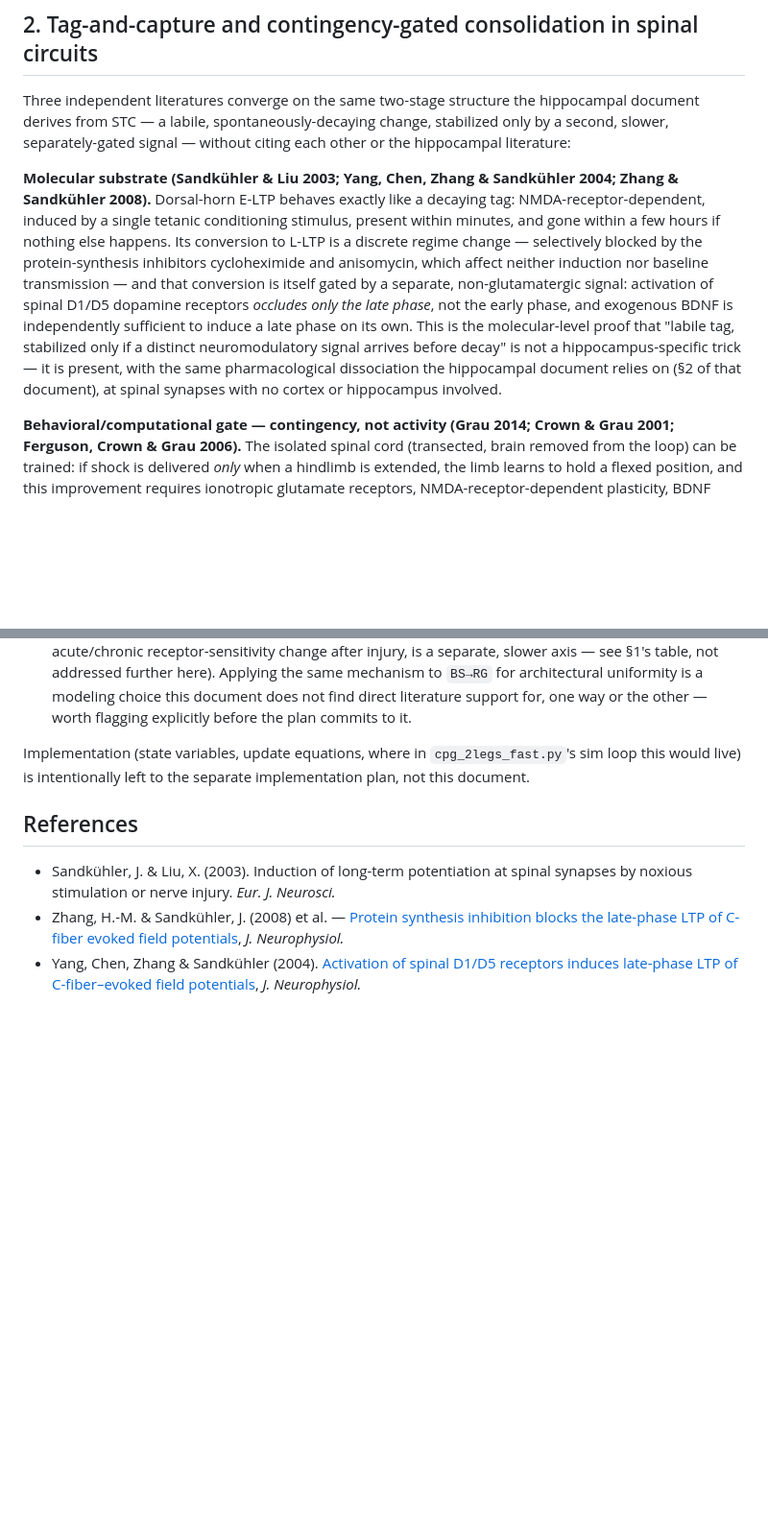
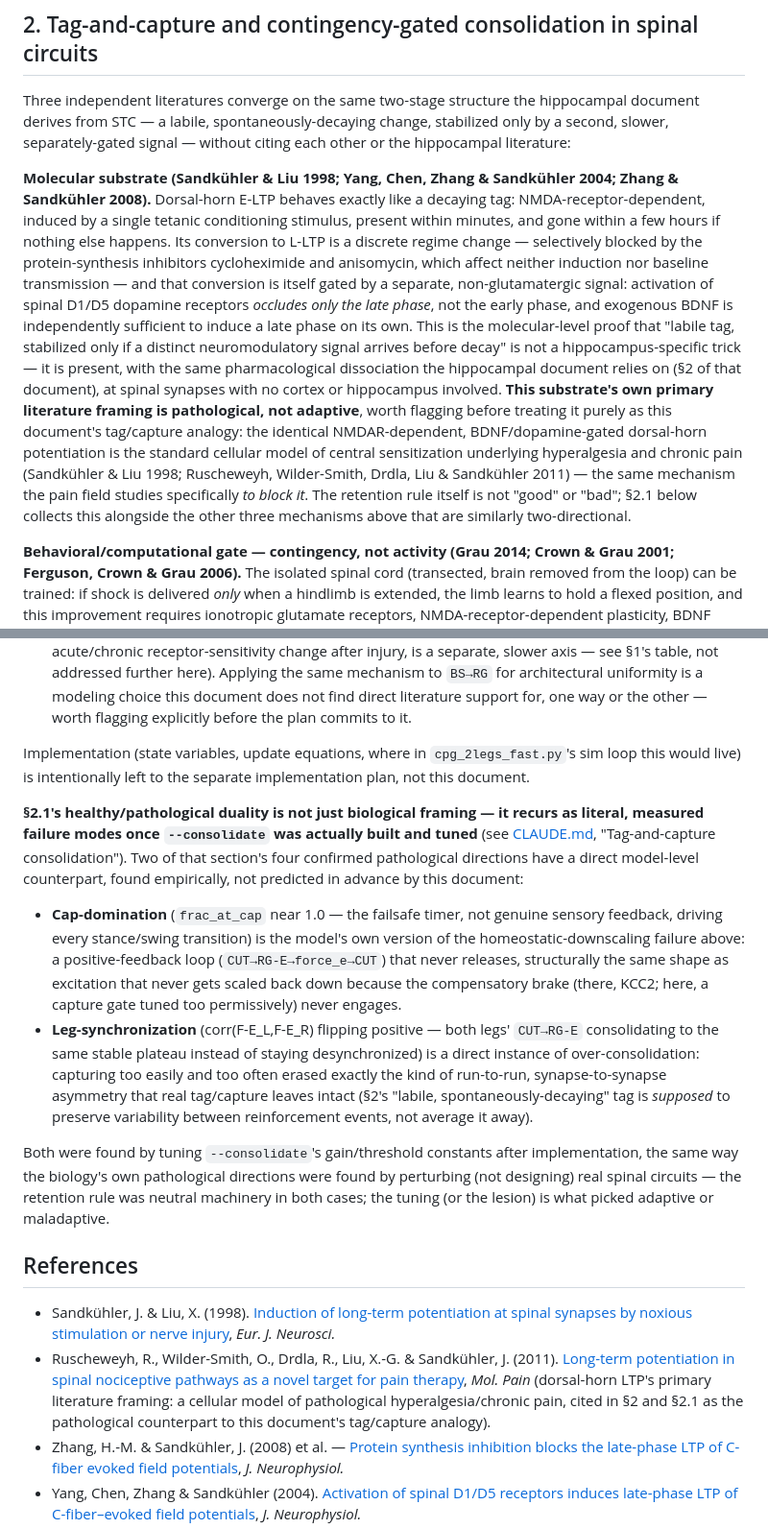
Before and after one commit to max-talanov/tinyCPG, a Markdown page: spinal_plasticity_as_learning_spec.md, 2 parts joined by grey strips. Shown at 96% size. Drawn GitHub-style; blank space fills up the shorter version.

Commit message:
Add healthy-vs-pathological separation to the plasticity spec (sec 2.1)
Mirrors the same separation just added to CLAUDE.md's --consolidate tuning
results, applied to the literature synthesis instead: every mechanism in
sec 1-2 is two-directional, and the prose so far mostly narrated the
adaptive side. New sec 2.1 collects the maladaptive direction for four of
five mechanisms (homeostatic downscaling/KCC2 loss, Grau's non-contingent
suppression, dorsal-horn LTP's actual primary framing as a pain-sensitization
model rather than an adaptive-learning one, and the serotonergic chronic
axis), leaving H-reflex conditioning's pathological counterpart explicitly
unasserted rather than invented.

Also closes the loop back to the model itself: cap-domination and
leg-synchronization (CLAUDE.md's own documented --consolidate failure modes)
are literal instances of the same duality, found by tuning after
implementation the same way the biology's pathological directions were found
by perturbing real circuits -- the retention rule is neutral machinery in
both cases.

Fixed a citation-year slip while in the area: Sandkuhler & Liu is 1998, not
2003.

Co-Authored-By: Claude Sonnet 5 <noreply@anthropic.com>

```diff
--- a/spinal_plasticity_as_learning_spec.md
+++ b/spinal_plasticity_as_learning_spec.md
@@ -83,7 +83,7 @@ hippocampal document derives from STC — a labile, spontaneously-decaying
 change, stabilized only by a second, slower, separately-gated signal — without
 citing each other or the hippocampal literature:
 
-**Molecular substrate (Sandkühler & Liu 2003; Yang, Chen, Zhang & Sandkühler 2004; Zhang & Sandkühler 2008).**
+**Molecular substrate (Sandkühler & Liu 1998; Yang, Chen, Zhang & Sandkühler 2004; Zhang & Sandkühler 2008).**
 Dorsal-horn E-LTP behaves exactly like a decaying tag: NMDA-receptor-dependent,
 induced by a single tetanic conditioning stimulus, present within minutes, and
 gone within a few hours if nothing else happens. Its conversion to L-LTP is a
@@ -97,7 +97,15 @@ molecular-level proof that "labile tag, stabilized only if a distinct
 neuromodulatory signal arrives before decay" is not a hippocampus-specific
 trick — it is present, with the same pharmacological dissociation the
 hippocampal document relies on (§2 of that document), at spinal synapses with
-no cortex or hippocampus involved.
+no cortex or hippocampus involved. **This substrate's own primary literature
+framing is pathological, not adaptive**, worth flagging before treating it
+purely as this document's tag/capture analogy: the identical NMDAR-dependent,
+BDNF/dopamine-gated dorsal-horn potentiation is the standard cellular model
+of central sensitization underlying hyperalgesia and chronic pain (Sandkühler
+& Liu 1998; Ruscheweyh, Wilder-Smith, Drdla, Liu & Sandkühler 2011) — the same
+mechanism the pain field studies specifically *to block it*. The retention
+rule itself is not "good" or "bad"; §2.1 below collects this alongside the
+other three mechanisms above that are similarly two-directional.
 
 **Behavioral/computational gate — contingency, not activity (Grau 2014; Crown & Grau 2001; Ferguson, Crown & Grau 2006).**
 The isolated spinal cord (transected, brain removed from the loop) can be
@@ -197,9 +232,38 @@ Implementation (state variables, update equations, where in
 `cpg_2legs_fast.py`'s sim loop this would live) is intentionally left to the
 separate implementation plan, not this document.
 
+**§2.1's healthy/pathological duality is not just biological framing — it
+recurs as literal, measured failure modes once `--consolidate` was actually
+built and tuned** (see [CLAUDE.md](CLAUDE.md), "Tag-and-capture
+consolidation"). Two of that section's four confirmed pathological
+directions have a direct model-level counterpart, found empirically, not
+predicted in advance by this document:
+
+- **Cap-domination** (`frac_at_cap` near 1.0 — the failsafe timer, not
+  genuine sensory feedback, driving every stance/swing transition) is the
+  model's own version of the homeostatic-downscaling failure above: a
+  positive-feedback loop (`CUT→RG-E→force_e→CUT`) that never releases,
+  structurally the same shape as excitation that never gets scaled back down
+  because the compensatory brake (there, KCC2; here, a capture gate tuned
+  too permissively) never engages.
+- **Leg-synchronization** (corr(F-E_L,F-E_R) flipping positive — both legs'
+  `CUT→RG-E` consolidating to the same stable plateau instead of staying
+  desynchronized) is a direct instance of over-consolidation: capturing too
+  easily and too often erased exactly the kind of run-to-run,
+  synapse-to-synapse asymmetry that real tag/capture leaves intact (§2's
+  "labile, spontaneously-decaying" tag is *supposed* to preserve variability
+  between reinforcement events, not average it away).
+
+Both were found by tuning `--consolidate`'s gain/threshold constants after
+implementation, the same way the biology's own pathological directions were
+found by perturbing (not designing) real spinal circuits — the retention
+rule was neutral machinery in both cases; the tuning (or the lesion) is what
+picked adaptive or maladaptive.
+
 ## References
 
-- Sandkühler, J. & Liu, X. (2003). Induction of long-term potentiation at spinal synapses by noxious stimulation or nerve injury. *Eur. J. Neurosci.*
+- Sandkühler, J. & Liu, X. (1998). [Induction of long-term potentiation at spinal synapses by noxious stimulation or nerve injury](https://onlinelibrary.wiley.com/doi/10.1046/j.1460-9568.1998.00278.x), *Eur. J. Neurosci.*
+- Ruscheweyh, R., Wilder-Smith, O., Drdla, R., Liu, X.-G. & Sandkühler, J. (2011). [Long-term potentiation in spinal nociceptive pathways as a novel target for pain therapy](https://www.ncbi.nlm.nih.gov/pmc/articles/PMC3078873/), *Mol. Pain* (dorsal-horn LTP's primary literature framing: a cellular model of pathological hyperalgesia/chronic pain, cited in §2 and §2.1 as the pathological counterpart to this document's tag/capture analogy).
 - Zhang, H.-M. & Sandkühler, J. (2008) et al. — [Protein synthesis inhibition blocks the late-phase LTP of C-fiber evoked field potentials](https://journals.physiology.org/doi/full/10.1152/jn.01027.2002), *J. Neurophysiol.*
 - Yang, Chen, Zhang & Sandkühler (2004). [Activation of spinal D1/D5 receptors induces late-phase LTP of C-fiber–evoked field potentials](https://journals.physiology.org/doi/full/10.1152/jn.01324.2004), *J. Neurophysiol.*
 - [BDNF induces late-phase LTP of C-fiber evoked field potentials in rat spinal dorsal horn](https://sciencedirect.com/science/article/abs/pii/S0014488608002045), *Eur. J. Pain* / Neurosci. Lett.
```
Also changed, not shown: other parts of spinal_plasticity_as_learning_spec.md (+27 -0 lines).
